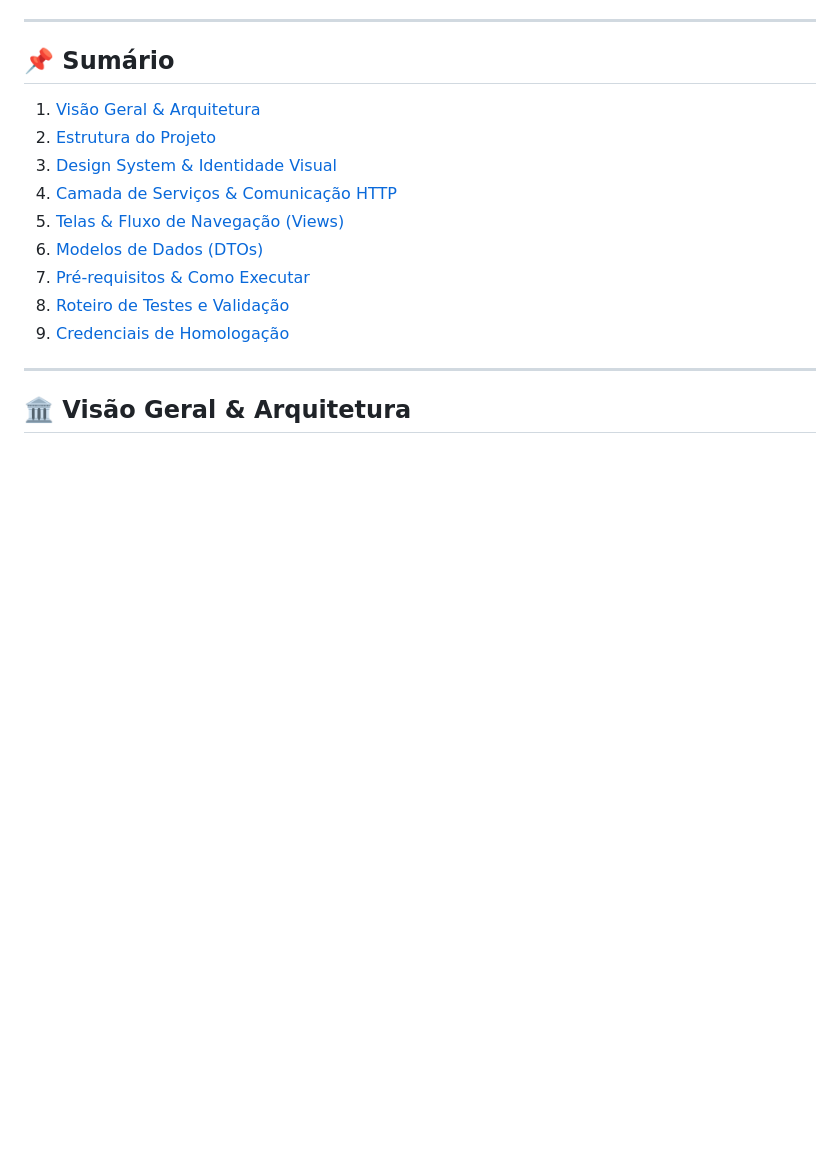
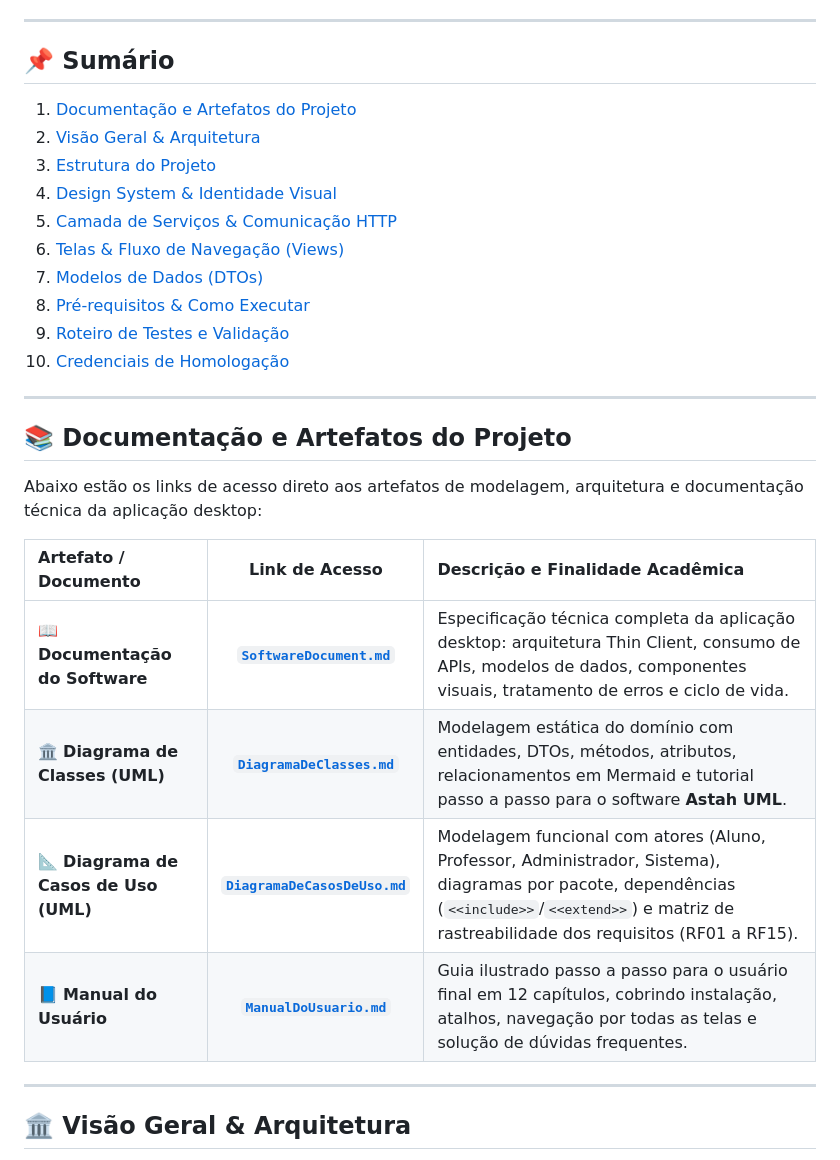
Before and after one commit to Pim-Unip2025/Tronus, a Markdown page: TronusDesktop/README.md, the part around one of its changes. GitHub-like rendering; blank space fills up the shorter version.

Commit message:
docs(desktop): atualiza README com links para Documentacao do Software, Diagrama de Classes, Diagrama de Casos de Uso e Manual do Usuario

```diff
--- a/TronusDesktop/README.md
+++ b/TronusDesktop/README.md
@@ -6,15 +6,29 @@ Aplicação desktop oficial da plataforma gamificada **Tronus**, desenvolvida em
 
 ## 📌 Sumário
 
-1. [Visão Geral & Arquitetura](#-visão-geral--arquitetura)
-2. [Estrutura do Projeto](#-estrutura-do-projeto)
-3. [Design System & Identidade Visual](#-design-system--identidade-visual)
-4. [Camada de Serviços & Comunicação HTTP](#-camada-de-serviços--comunicação-http)
-5. [Telas & Fluxo de Navegação (Views)](#-telas--fluxo-de-navegação-views)
-6. [Modelos de Dados (DTOs)](#-modelos-de-dados-dtos)
-7. [Pré-requisitos & Como Executar](#-pré-requisitos--como-executar)
-8. [Roteiro de Testes e Validação](#-roteiro-de-testes-e-validação)
-9. [Credenciais de Homologação](#-credenciais-de-homologação)
+1. [Documentação e Artefatos do Projeto](#-documentação-e-artefatos-do-projeto)
+2. [Visão Geral & Arquitetura](#-visão-geral--arquitetura)
+3. [Estrutura do Projeto](#-estrutura-do-projeto)
+4. [Design System & Identidade Visual](#-design-system--identidade-visual)
+5. [Camada de Serviços & Comunicação HTTP](#-camada-de-serviços--comunicação-http)
+6. [Telas & Fluxo de Navegação (Views)](#-telas--fluxo-de-navegação-views)
+7. [Modelos de Dados (DTOs)](#-modelos-de-dados-dtos)
+8. [Pré-requisitos & Como Executar](#-pré-requisitos--como-executar)
+9. [Roteiro de Testes e Validação](#-roteiro-de-testes-e-validação)
+10. [Credenciais de Homologação](#-credenciais-de-homologação)
+
+---
+
+## 📚 Documentação e Artefatos do Projeto
+
+Abaixo estão os links de acesso direto aos artefatos de modelagem, arquitetura e documentação técnica da aplicação desktop:
+
+| Artefato / Documento | Link de Acesso | Descrição e Finalidade Acadêmica |
+| :--- | :---: | :--- |
+| 📖 **Documentação do Software** | [**`SoftwareDocument.md`**](SoftwareDocument.md) | Especificação técnica completa da aplicação desktop: arquitetura Thin Client, consumo de APIs, modelos de dados, componentes visuais, tratamento de erros e ciclo de vida. |
+| 🏛️ **Diagrama de Classes (UML)** | [**`DiagramaDeClasses.md`**](DiagramaDeClasses.md) | Modelagem estática do domínio com entidades, DTOs, métodos, atributos, relacionamentos em Mermaid e tutorial passo a passo para o software **Astah UML**. |
+| 📐 **Diagrama de Casos de Uso (UML)** | [**`DiagramaDeCasosDeUso.md`**](DiagramaDeCasosDeUso.md) | Modelagem funcional com atores (Aluno, Professor, Administrador, Sistema), diagramas por pacote, dependências (`<<include>>`/`<<extend>>`) e matriz de rastreabilidade dos requisitos (RF01 a RF15). |
+| 📘 **Manual do Usuário** | [**`ManualDoUsuario.md`**](ManualDoUsuario.md) | Guia ilustrado passo a passo para o usuário final em 12 capítulos, cobrindo instalação, atalhos, navegação por todas as telas e solução de dúvidas frequentes. |
 
 ---
 
```
Also changed, not shown: other parts of TronusDesktop/README.md (+13 -3 lines).
